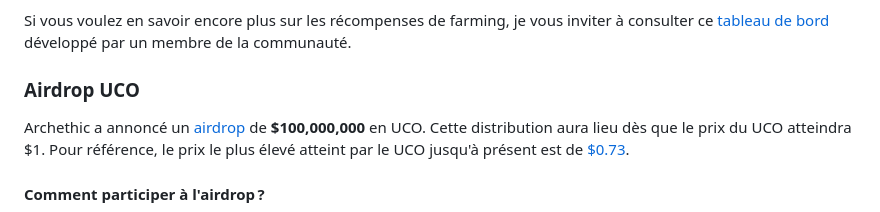
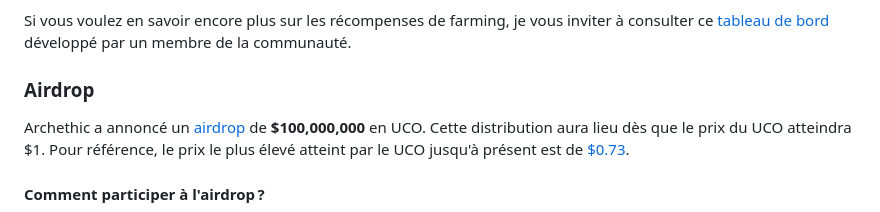
Before and after one commit to Kuaaaly/ucopourlesnuls, a Markdown page: index.md, the part around the change. GitHub-like rendering.

Commit message:
fix: airdrop title

```diff
--- a/index.md
+++ b/index.md
@@ -270,7 +270,7 @@ Enfin, quelques notions qui pourraient faciliter votre compréhension du sujet :
 
 Si vous voulez en savoir encore plus sur les récompenses de farming, je vous inviter à consulter ce <a href="https://statikformation.shinyapps.io/dashboard_farm_uco/" target="_blank">tableau de bord</a> développé par un membre de la communauté.
 
-### Airdrop UCO
+### Airdrop
 
 Archethic a annoncé un <a href="https://www.archethic.net/uco-airdrop" target="_blank">airdrop</a> de __\$100,000,000__ en UCO. Cette distribution aura lieu dès que le prix du UCO atteindra \$1. Pour référence, le prix le plus élevé atteint par le UCO jusqu'à présent est de <a href="https://coinmarketcap.com/currencies/archethic/" target="_blank">\$0.73</a>.
 
```
